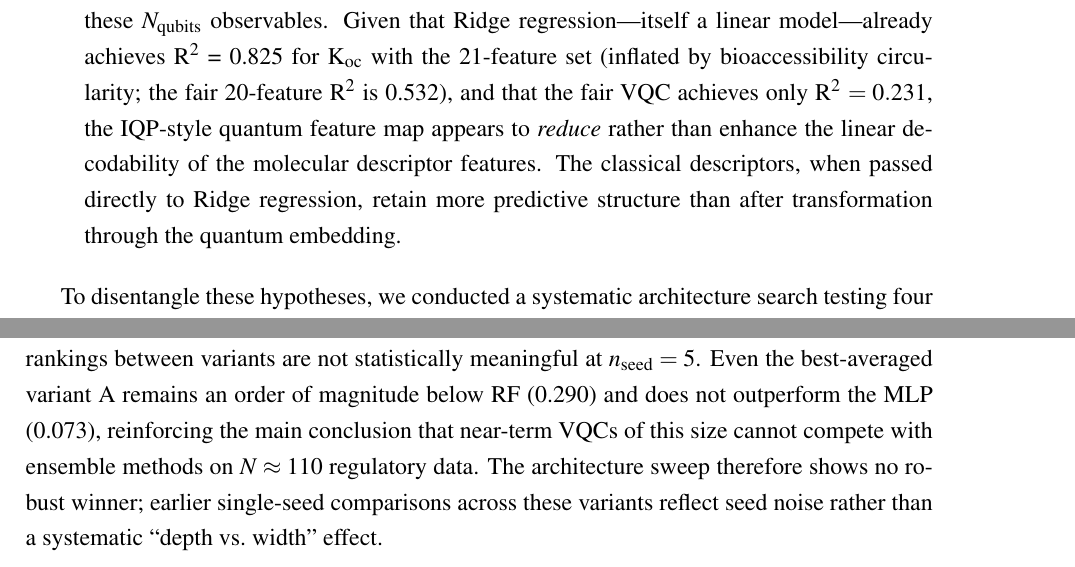
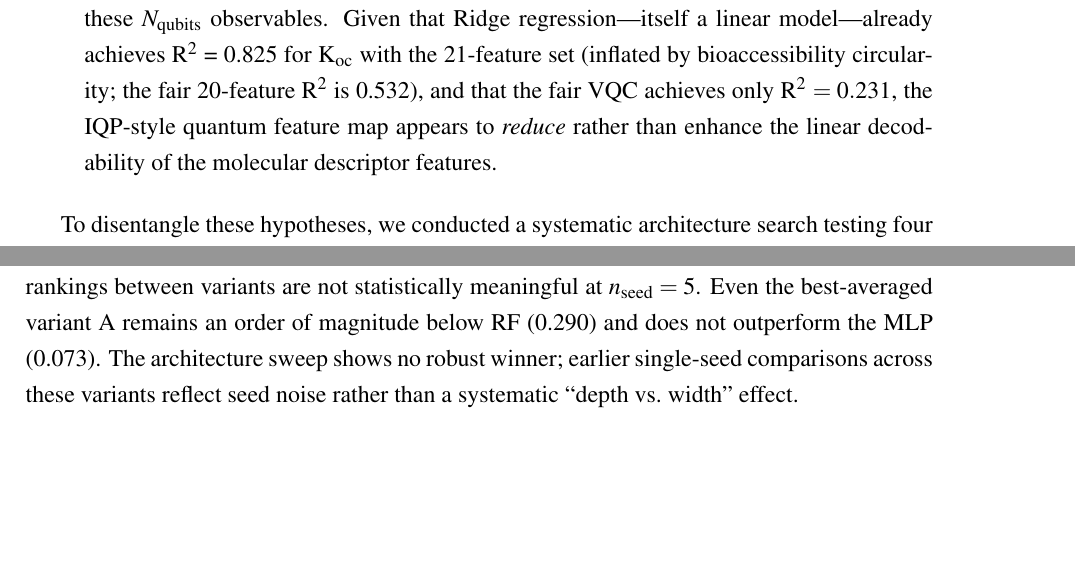
Before and after one commit to c-arda/Quantum-Pesticide-Fate-Modeling, a LaTeX paper (manuscript/main.tex): two parts of pages 16 and 17 of 21, joined at a grey line, cut so that both start at the same text, the shorter picture padded with empty space. Compiled offline with pdfLaTeX.

Commit message:
cover letter: fix stale Variant B claim + EU SPIN → EU Pesticides Database
Cover letter accuracy fixes:
- Replace invalidated single-seed "Variant B +0.066" with seed×5 truth
  (Variant A best at +0.051±0.121, no variant robustly beats baseline)
- Fix title: "EU SPIN Database" → "EU Pesticides Database"
- Add gradient-variance sentence to match manuscript story

Prose cuts (main.tex + main_rsc.tex):
- §4.1 item 4: remove sentence restating the previous one
- Architecture-sweep paragraph: drop trailing "reinforcing the main
  conclusion that…" participle
- Sabljic §4.2: "represents" → "is" (main.tex only)

All three PDFs rebuild clean (21p + 11p + 2p), no undefined refs.

```diff
--- a/manuscript/main.tex
+++ b/manuscript/main.tex
@@ -828,9 +828,6 @@ factors contribute:
         and that the fair VQC achieves only \rtwo{}~$= 0.231$, the IQP-style
         quantum feature map appears to \emph{reduce} rather than enhance
         the linear decodability of the molecular descriptor features.
-        The classical descriptors, when passed directly to Ridge
-        regression, retain more predictive structure than after
-        transformation through the quantum embedding.
 \end{enumerate}
 
 To disentangle these hypotheses, we conducted a systematic architecture
@@ -892,9 +889,7 @@ all four variants the per-variant standard deviation is of the same order
 as or larger than the mean, so single-seed rankings between variants are
 not statistically meaningful at $n_\text{seed} = 5$. Even the
 best-averaged variant~A remains an order of magnitude below RF (0.290)
-and does not outperform the MLP (0.073), reinforcing the main conclusion
-that near-term VQCs of this size cannot compete with ensemble methods on
-$N \approx 110$ regulatory data. The architecture sweep therefore shows
+and does not outperform the MLP (0.073). The architecture sweep shows
 no robust winner; earlier single-seed comparisons across these variants
 reflect seed noise rather than a systematic ``depth vs.\ width'' effect.
 
```
Also changed, not shown: manuscript/main.pdf, manuscript/main.tex (2 more changed lines).
